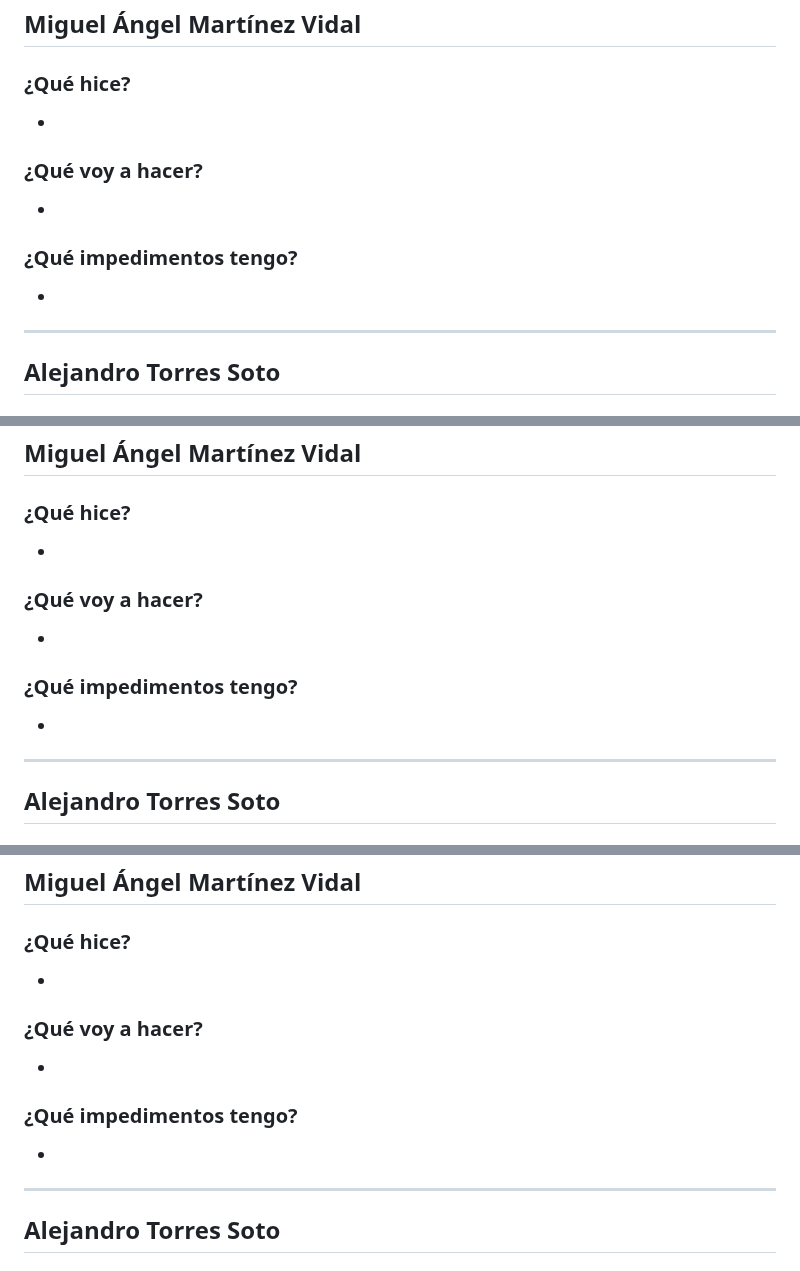
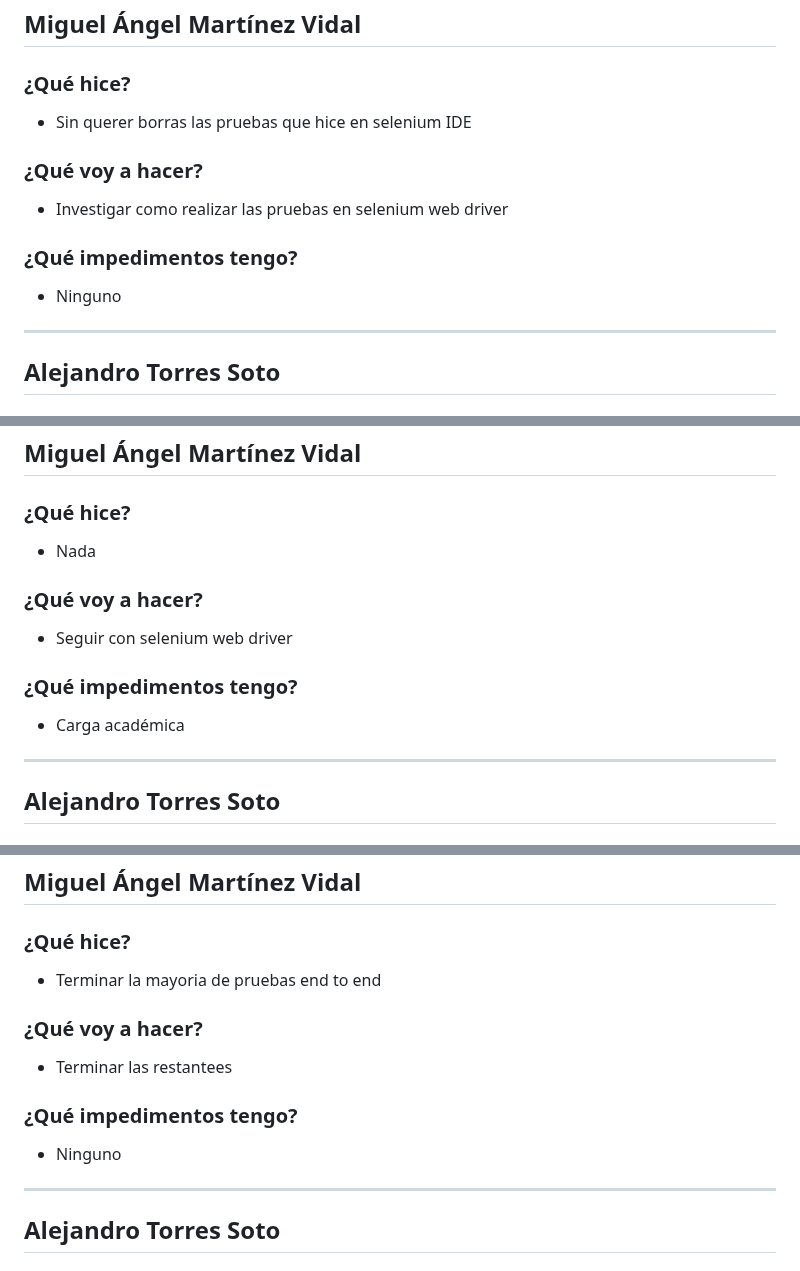
Before and after one commit to ICESI-PI1-2024A-3/ccsa-grupo-5, a Markdown page: week7.md, 3 parts joined by grey strips. GitHub-like rendering.

Commit message:
docs: actualizar dailies semana 7

```diff
--- a/week7.md
+++ b/week7.md
@@ -42,13 +42,13 @@
 ## Miguel Ángel Martínez Vidal
 
 ### ¿Qué hice?
--
+- Sin querer borras las pruebas que hice en selenium IDE
 
 ### ¿Qué voy a hacer?
--
+- Investigar como realizar las pruebas en selenium web driver
 
 ### ¿Qué impedimentos tengo?
--
+- Ninguno
 
 ---
 
@@ -109,13 +109,13 @@
 ## Miguel Ángel Martínez Vidal
 
 ### ¿Qué hice?
--
+- Nada
 
 ### ¿Qué voy a hacer?
--
+- Seguir con selenium web driver
 
 ### ¿Qué impedimentos tengo?
--
+- Carga académica
 
 ---
 
@@ -256,13 +256,13 @@
 ## Miguel Ángel Martínez Vidal
 
 ### ¿Qué hice?
--
+- Terminar la mayoria de pruebas end to end
 
 ### ¿Qué voy a hacer?
--
+- Terminar las restantees
 
 ### ¿Qué impedimentos tengo?
--
+- Ninguno
 
 ---
 
```
Also changed, not shown: other parts of week7.md (+5 -5 lines).
